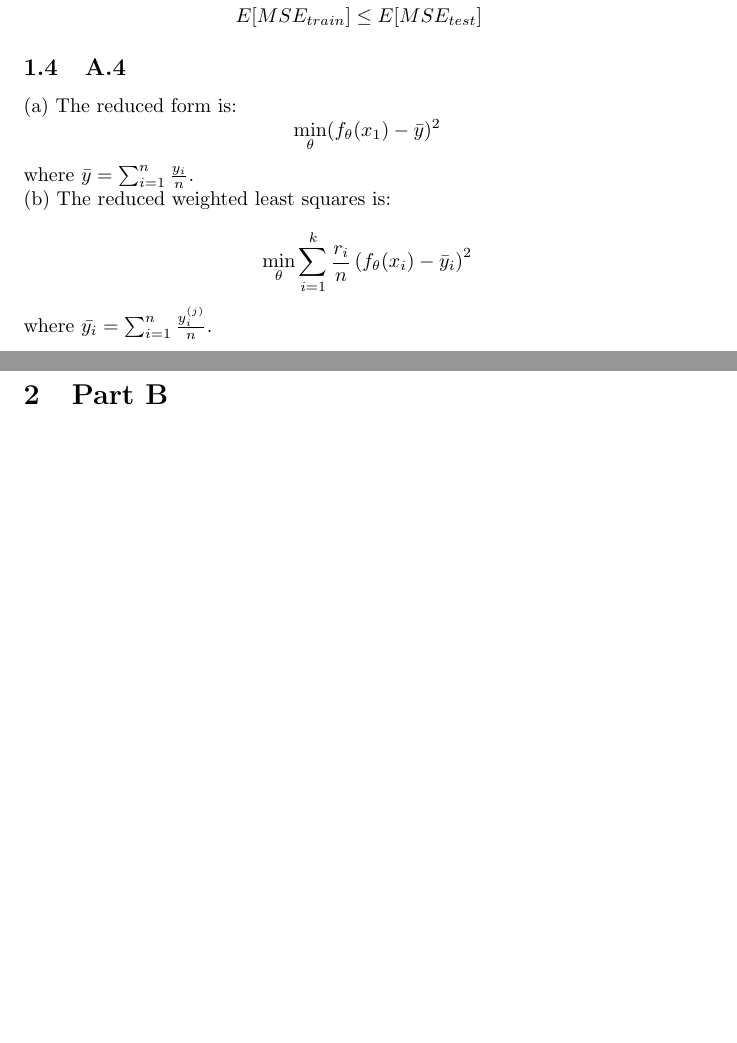
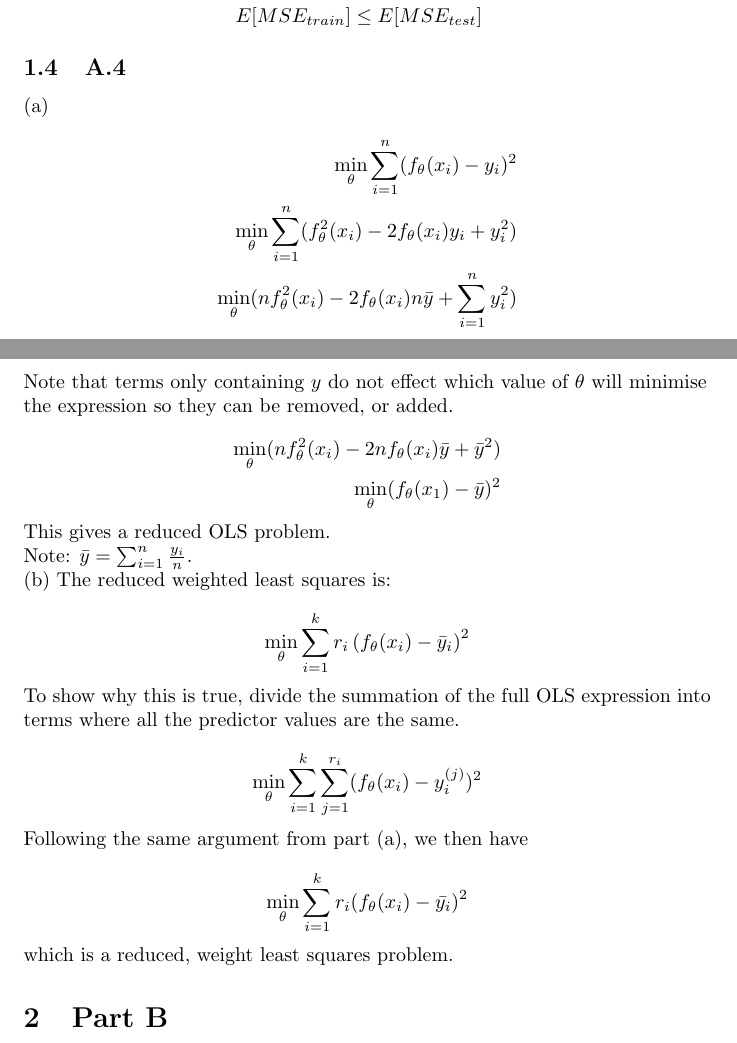
Before and after one commit to Viv-Crowe/stat-learning, a LaTeX document (a2.tex): two parts of pages 2 and 3 of 3 before the commit and two parts of pages 2 and 3 of 4 after it, joined at a grey line, cut so that both start at the same text, the shorter picture padded with empty space. Compiled offline with pdfLaTeX.

Commit message:
Finished A.4

```diff
--- a/a2.tex
+++ b/a2.tex
@@ -92,15 +92,52 @@
 
     \subsection{A.4}
 
-    (a) The reduced form is:
-    \[\min_\theta (f_\theta(x_1)-\bar{y})^2\]
-    where $\bar{y}=\sum_{i=1}^n \frac{y_i}{n}$.
+    (a)
+
+    \[
+    \begin{aligned}
+        \min_\theta \sum_{i=1}^n(f_\theta(x_i)-y_i)^2\\
+        \min_\theta \sum_{i=1}^n(f^2_\theta(x_i)-2f_\theta(x_i)y_i+y_i^2)\\
+        \min_\theta (nf^2_\theta(x_i)-2f_\theta(x_i)n\bar{y}+\sum_{i=1}^ny_i^2)\\
+    \end{aligned}
+    \]
+
+    Note that terms only containing $y$ do not effect which value of $\theta$ will minimise
+    the expression so they can be removed, or added.
+
+    \[
+        \begin{aligned}
+            \min_\theta (nf^2_\theta(x_i)-2nf_\theta(x_i)\bar{y}+\bar{y}^2)\\
+            \min_\theta (f_\theta(x_1)-\bar{y})^2\\
+        \end{aligned}
+        \]
+    This gives a reduced OLS problem.
+
+    Note: $\bar{y}=\sum_{i=1}^n \frac{y_i}{n}$.
 
     (b) The reduced weighted least squares is:
 
-    \[\min_\theta \sum_{i=1}^k \frac{r_i}{n} \left( f_\theta(x_i)-\bar{y}_i\right)^2\]
-    where $\bar{y_i}=\sum_{i=1}^n \frac{y_i^{(j)}}{n}$.
+    \[\min_\theta \sum_{i=1}^k {r_i} \left( f_\theta(x_i)-\bar{y}_i\right)^2\]
 
+
+    To show why this is true, divide the summation of the full OLS expression
+    into terms where all the predictor values are the same.
+
+    \[
+    \begin{aligned}
+        \min_\theta \sum_{i=1}^k \sum_{j=1}^{r_i}(f_\theta(x_i)-y_i^{(j)})^2\\
+    \end{aligned}
+    \]
+
+    Following the same argument from part (a), we then have
+
+    \[
+        \begin{aligned}
+            \min_\theta \sum_{i=1}^k r_i(f_\theta(x_i)-\bar{y_i})^2\\
+        \end{aligned}
+        \]
+
+        which is a reduced, weight least squares problem.
 
     \section{Part B}
     \subsection{}
```
